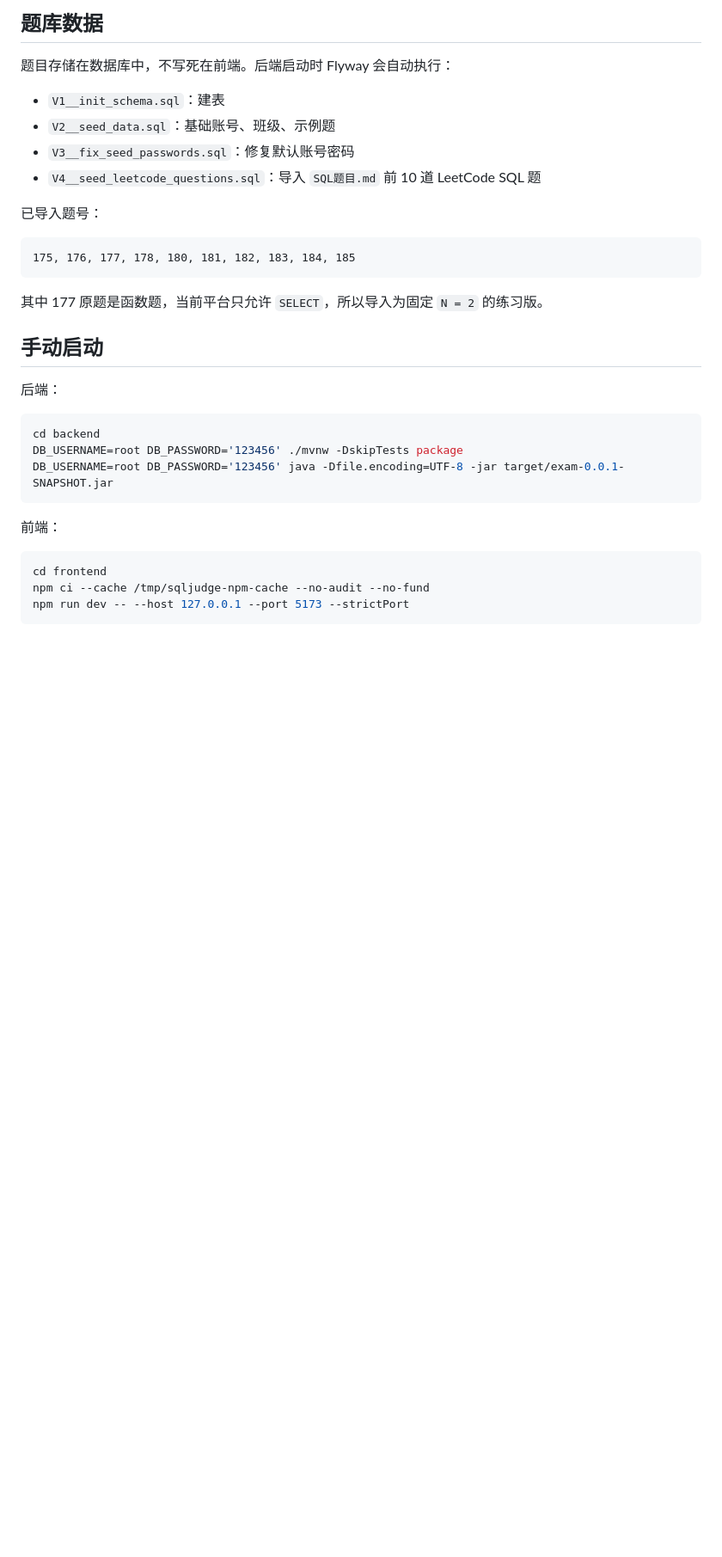
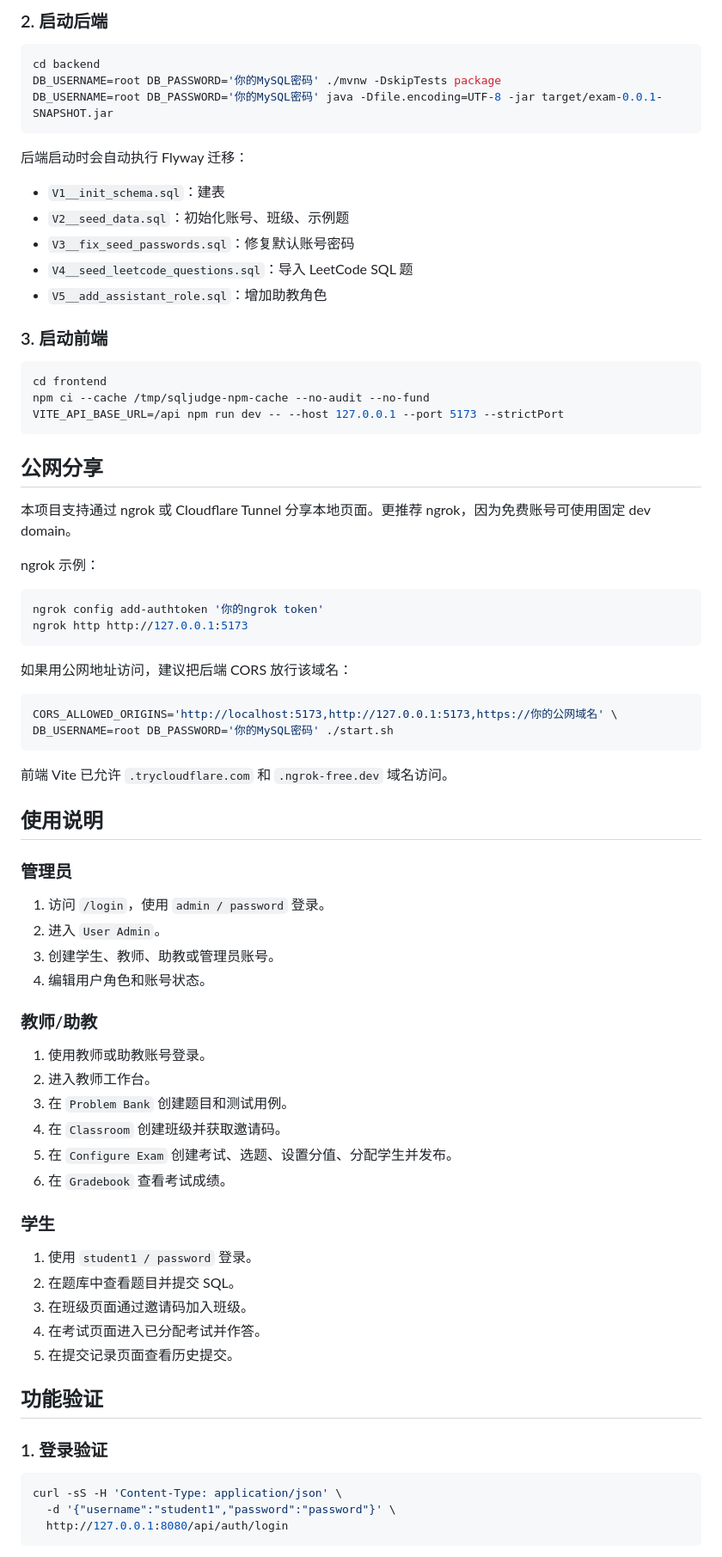
Before and after one commit to liuxiangyu666777888/sql_verify, a Markdown page: README.md, the part around one of its changes. Shown at 86% size. Rendered like a GitHub page; blank space fills up the shorter version.

````diff
--- a/README.md
+++ b/README.md
@@ -81,37 +83,82 @@ DB_USERNAME=root DB_PASSWORD='123456' SERVER_PORT=8081 FRONTEND_PORT=5174 ./star
 ```
 
-## 题库数据
-
-题目存储在数据库中，不写死在前端。后端启动时 Flyway 会自动执行：
-
-- `V1__init_schema.sql`：建表
-- `V2__seed_data.sql`：基础账号、班级、示例题
-- `V3__fix_seed_passwords.sql`：修复默认账号密码
-- `V4__seed_leetcode_questions.sql`：导入 `SQL题目.md` 前 10 道 LeetCode SQL 题
-
-已导入题号：
-
-```text
-175, 176, 177, 178, 180, 181, 182, 183, 184, 185
-```
-
-其中 177 原题是函数题，当前平台只允许 `SELECT`，所以导入为固定 `N = 2` 的练习版。
-
-## 手动启动
-
-后端：
+### 2. 启动后端
 
 ```bash
 cd backend
-DB_USERNAME=root DB_PASSWORD='123456' ./mvnw -DskipTests package
-DB_USERNAME=root DB_PASSWORD='123456' java -Dfile.encoding=UTF-8 -jar target/exam-0.0.1-SNAPSHOT.jar
+DB_USERNAME=root DB_PASSWORD='你的MySQL密码' ./mvnw -DskipTests package
+DB_USERNAME=root DB_PASSWORD='你的MySQL密码' java -Dfile.encoding=UTF-8 -jar target/exam-0.0.1-SNAPSHOT.jar
 ```
 
-前端：
+后端启动时会自动执行 Flyway 迁移：
+
+- `V1__init_schema.sql`：建表
+- `V2__seed_data.sql`：初始化账号、班级、示例题
+- `V3__fix_seed_passwords.sql`：修复默认账号密码
+- `V4__seed_leetcode_questions.sql`：导入 LeetCode SQL 题
+- `V5__add_assistant_role.sql`：增加助教角色
+
+### 3. 启动前端
 
 ```bash
 cd frontend
 npm ci --cache /tmp/sqljudge-npm-cache --no-audit --no-fund
-npm run dev -- --host 127.0.0.1 --port 5173 --strictPort
+VITE_API_BASE_URL=/api npm run dev -- --host 127.0.0.1 --port 5173 --strictPort
 ```
 
+## 公网分享
+
+本项目支持通过 ngrok 或 Cloudflare Tunnel 分享本地页面。更推荐 ngrok，因为免费账号可使用固定 dev domain。
+
+ngrok 示例：
+
+```bash
+ngrok config add-authtoken '你的ngrok token'
+ngrok http http://127.0.0.1:5173
+```
+
+如果用公网地址访问，建议把后端 CORS 放行该域名：
+
+```bash
+CORS_ALLOWED_ORIGINS='http://localhost:5173,http://127.0.0.1:5173,https://你的公网域名' \
+DB_USERNAME=root DB_PASSWORD='你的MySQL密码' ./start.sh
+```
+
+前端 Vite 已允许 `.trycloudflare.com` 和 `.ngrok-free.dev` 域名访问。
+
+## 使用说明
+
+### 管理员
+
+1. 访问 `/login`，使用 `admin / password` 登录。
+2. 进入 `User Admin`。
+3. 创建学生、教师、助教或管理员账号。
+4. 编辑用户角色和账号状态。
+
+### 教师/助教
+
+1. 使用教师或助教账号登录。
+2. 进入教师工作台。
+3. 在 `Problem Bank` 创建题目和测试用例。
+4. 在 `Classroom` 创建班级并获取邀请码。
+5. 在 `Configure Exam` 创建考试、选题、设置分值、分配学生并发布。
+6. 在 `Gradebook` 查看考试成绩。
+
+### 学生
+
+1. 使用 `student1 / password` 登录。
+2. 在题库中查看题目并提交 SQL。
+3. 在班级页面通过邀请码加入班级。
+4. 在考试页面进入已分配考试并作答。
+5. 在提交记录页面查看历史提交。
+
+## 功能验证
+
+### 1. 登录验证
+
+```bash
+curl -sS -H 'Content-Type: application/json' \
+  -d '{"username":"student1","password":"password"}' \
+  http://127.0.0.1:8080/api/auth/login
+```
+
````
Also changed, not shown: other parts of README.md (+151 -75 lines).
